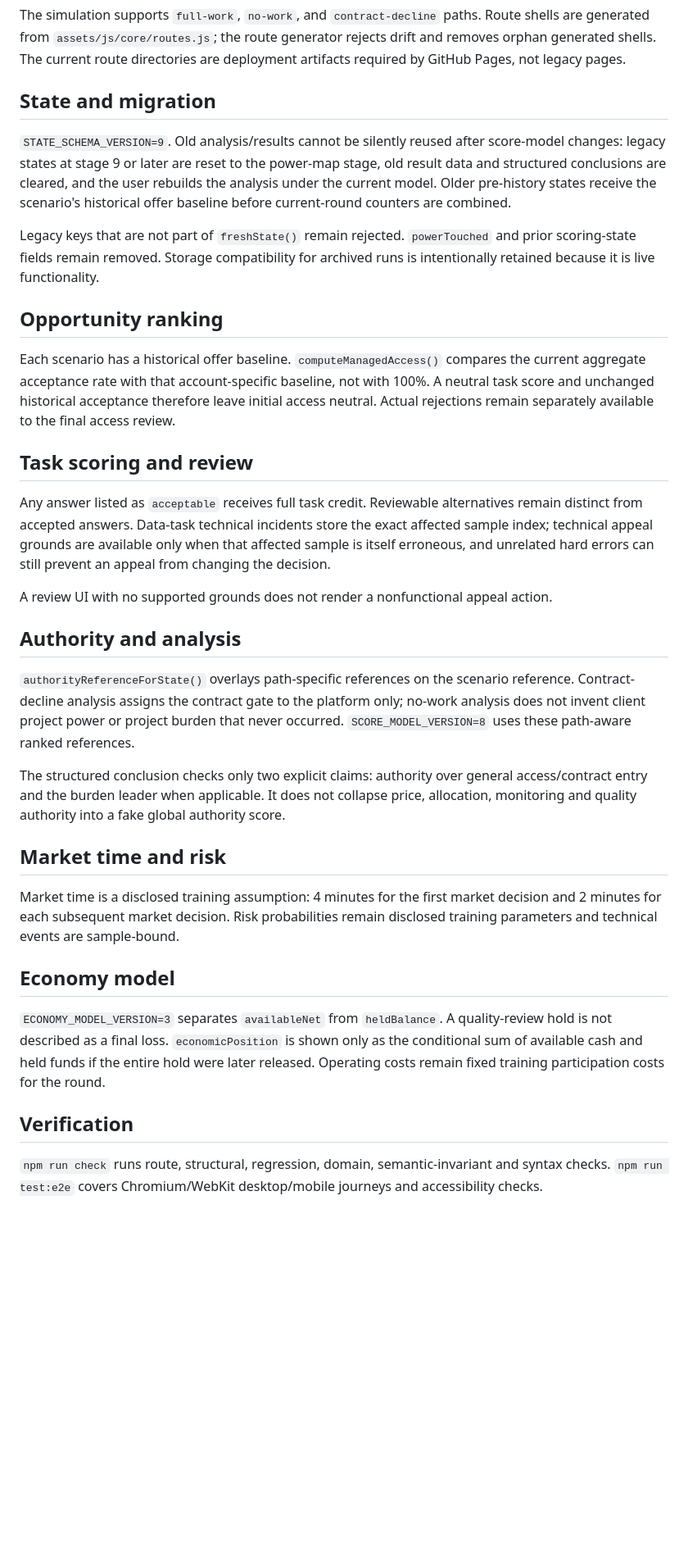
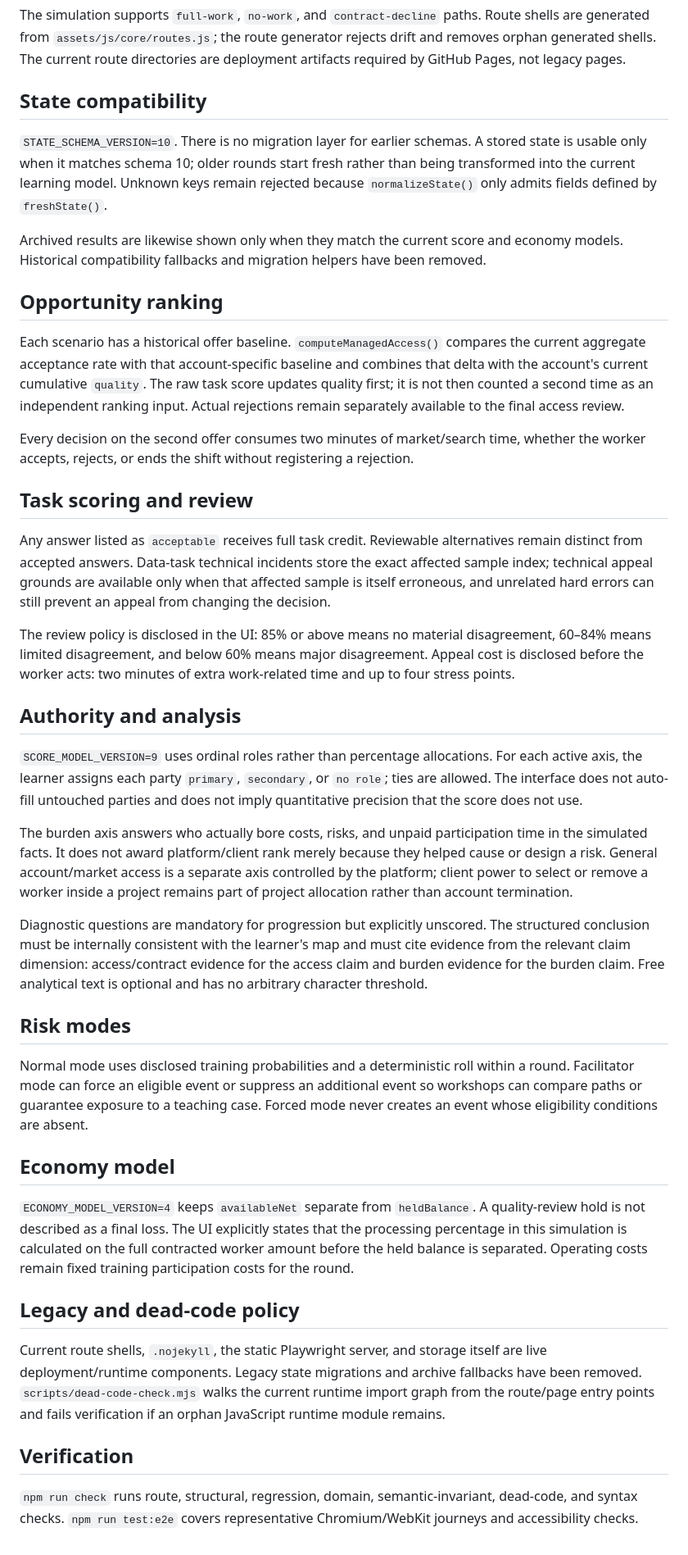
Before and after one commit to moeltaher/taskbridge-game, a Markdown page: ARCHITECTURE.md, the part around the change. Shown at 82% size. GitHub-like rendering; blank space fills up the shorter version.

Commit message:
document corrected learning model and strict legacy policy

```diff
--- a/ARCHITECTURE.md
+++ b/ARCHITECTURE.md
@@ -6,36 +6,44 @@ No Boss is a static multi-page training simulation for GitHub Pages.
 
 The simulation supports `full-work`, `no-work`, and `contract-decline` paths. Route shells are generated from `assets/js/core/routes.js`; the route generator rejects drift and removes orphan generated shells. The current route directories are deployment artifacts required by GitHub Pages, not legacy pages.
 
-## State and migration
+## State compatibility
 
-`STATE_SCHEMA_VERSION=9`. Old analysis/results cannot be silently reused after score-model changes: legacy states at stage 9 or later are reset to the power-map stage, old result data and structured conclusions are cleared, and the user rebuilds the analysis under the current model. Older pre-history states receive the scenario's historical offer baseline before current-round counters are combined.
+`STATE_SCHEMA_VERSION=10`. There is no migration layer for earlier schemas. A stored state is usable only when it matches schema 10; older rounds start fresh rather than being transformed into the current learning model. Unknown keys remain rejected because `normalizeState()` only admits fields defined by `freshState()`.
 
-Legacy keys that are not part of `freshState()` remain rejected. `powerTouched` and prior scoring-state fields remain removed. Storage compatibility for archived runs is intentionally retained because it is live functionality.
+Archived results are likewise shown only when they match the current score and economy models. Historical compatibility fallbacks and migration helpers have been removed.
 
 ## Opportunity ranking
 
-Each scenario has a historical offer baseline. `computeManagedAccess()` compares the current aggregate acceptance rate with that account-specific baseline, not with 100%. A neutral task score and unchanged historical acceptance therefore leave initial access neutral. Actual rejections remain separately available to the final access review.
+Each scenario has a historical offer baseline. `computeManagedAccess()` compares the current aggregate acceptance rate with that account-specific baseline and combines that delta with the account's current cumulative `quality`. The raw task score updates quality first; it is not then counted a second time as an independent ranking input. Actual rejections remain separately available to the final access review.
+
+Every decision on the second offer consumes two minutes of market/search time, whether the worker accepts, rejects, or ends the shift without registering a rejection.
 
 ## Task scoring and review
 
 Any answer listed as `acceptable` receives full task credit. Reviewable alternatives remain distinct from accepted answers. Data-task technical incidents store the exact affected sample index; technical appeal grounds are available only when that affected sample is itself erroneous, and unrelated hard errors can still prevent an appeal from changing the decision.
 
-A review UI with no supported grounds does not render a nonfunctional appeal action.
+The review policy is disclosed in the UI: 85% or above means no material disagreement, 60–84% means limited disagreement, and below 60% means major disagreement. Appeal cost is disclosed before the worker acts: two minutes of extra work-related time and up to four stress points.
 
 ## Authority and analysis
 
-`authorityReferenceForState()` overlays path-specific references on the scenario reference. Contract-decline analysis assigns the contract gate to the platform only; no-work analysis does not invent client project power or project burden that never occurred. `SCORE_MODEL_VERSION=8` uses these path-aware ranked references.
+`SCORE_MODEL_VERSION=9` uses ordinal roles rather than percentage allocations. For each active axis, the learner assigns each party `primary`, `secondary`, or `no role`; ties are allowed. The interface does not auto-fill untouched parties and does not imply quantitative precision that the score does not use.
 
-The structured conclusion checks only two explicit claims: authority over general access/contract entry and the burden leader when applicable. It does not collapse price, allocation, monitoring and quality authority into a fake global authority score.
+The burden axis answers who actually bore costs, risks, and unpaid participation time in the simulated facts. It does not award platform/client rank merely because they helped cause or design a risk. General account/market access is a separate axis controlled by the platform; client power to select or remove a worker inside a project remains part of project allocation rather than account termination.
 
-## Market time and risk
+Diagnostic questions are mandatory for progression but explicitly unscored. The structured conclusion must be internally consistent with the learner's map and must cite evidence from the relevant claim dimension: access/contract evidence for the access claim and burden evidence for the burden claim. Free analytical text is optional and has no arbitrary character threshold.
 
-Market time is a disclosed training assumption: 4 minutes for the first market decision and 2 minutes for each subsequent market decision. Risk probabilities remain disclosed training parameters and technical events are sample-bound.
+## Risk modes
+
+Normal mode uses disclosed training probabilities and a deterministic roll within a round. Facilitator mode can force an eligible event or suppress an additional event so workshops can compare paths or guarantee exposure to a teaching case. Forced mode never creates an event whose eligibility conditions are absent.
 
 ## Economy model
 
-`ECONOMY_MODEL_VERSION=3` separates `availableNet` from `heldBalance`. A quality-review hold is not described as a final loss. `economicPosition` is shown only as the conditional sum of available cash and held funds if the entire hold were later released. Operating costs remain fixed training participation costs for the round.
+`ECONOMY_MODEL_VERSION=4` keeps `availableNet` separate from `heldBalance`. A quality-review hold is not described as a final loss. The UI explicitly states that the processing percentage in this simulation is calculated on the full contracted worker amount before the held balance is separated. Operating costs remain fixed training participation costs for the round.
+
+## Legacy and dead-code policy
+
+Current route shells, `.nojekyll`, the static Playwright server, and storage itself are live deployment/runtime components. Legacy state migrations and archive fallbacks have been removed. `scripts/dead-code-check.mjs` walks the current runtime import graph from the route/page entry points and fails verification if an orphan JavaScript runtime module remains.
 
 ## Verification
 
-`npm run check` runs route, structural, regression, domain, semantic-invariant and syntax checks. `npm run test:e2e` covers Chromium/WebKit desktop/mobile journeys and accessibility checks.
+`npm run check` runs route, structural, regression, domain, semantic-invariant, dead-code, and syntax checks. `npm run test:e2e` covers representative Chromium/WebKit journeys and accessibility checks.
```
